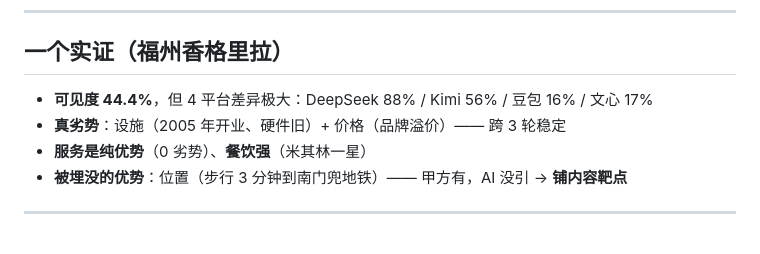
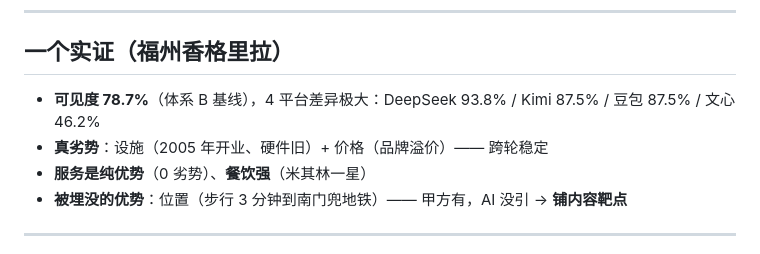
Before and after one commit to 05ffh/GEO-Explorer, a Markdown page: README.md, the part around the change. GitHub-like rendering.

Commit message:
README：实证更新为 V6 基线（可见度 78.7% + 分平台）
Co-Authored-By: Claude Opus 4.7 <noreply@anthropic.com>

```diff
--- a/README.md
+++ b/README.md
@@ -77,8 +77,8 @@ AI 有随机性，一次不算数 → 同一个问题隔天再问几轮，只采
 
 ## 一个实证（福州香格里拉）
 
-- **可见度 44.4%**，但 4 平台差异极大：DeepSeek 88% / Kimi 56% / 豆包 16% / 文心 17%
-- **真劣势**：设施（2005 年开业、硬件旧）+ 价格（品牌溢价）—— 跨 3 轮稳定
+- **可见度 78.7%**（体系 B 基线），4 平台差异极大：DeepSeek 93.8% / Kimi 87.5% / 豆包 87.5% / 文心 46.2%
+- **真劣势**：设施（2005 年开业、硬件旧）+ 价格（品牌溢价）—— 跨轮稳定
 - **服务是纯优势**（0 劣势）、**餐饮强**（米其林一星）
 - **被埋没的优势**：位置（步行 3 分钟到南门兜地铁）—— 甲方有，AI 没引 → **铺内容靶点**
 
```
